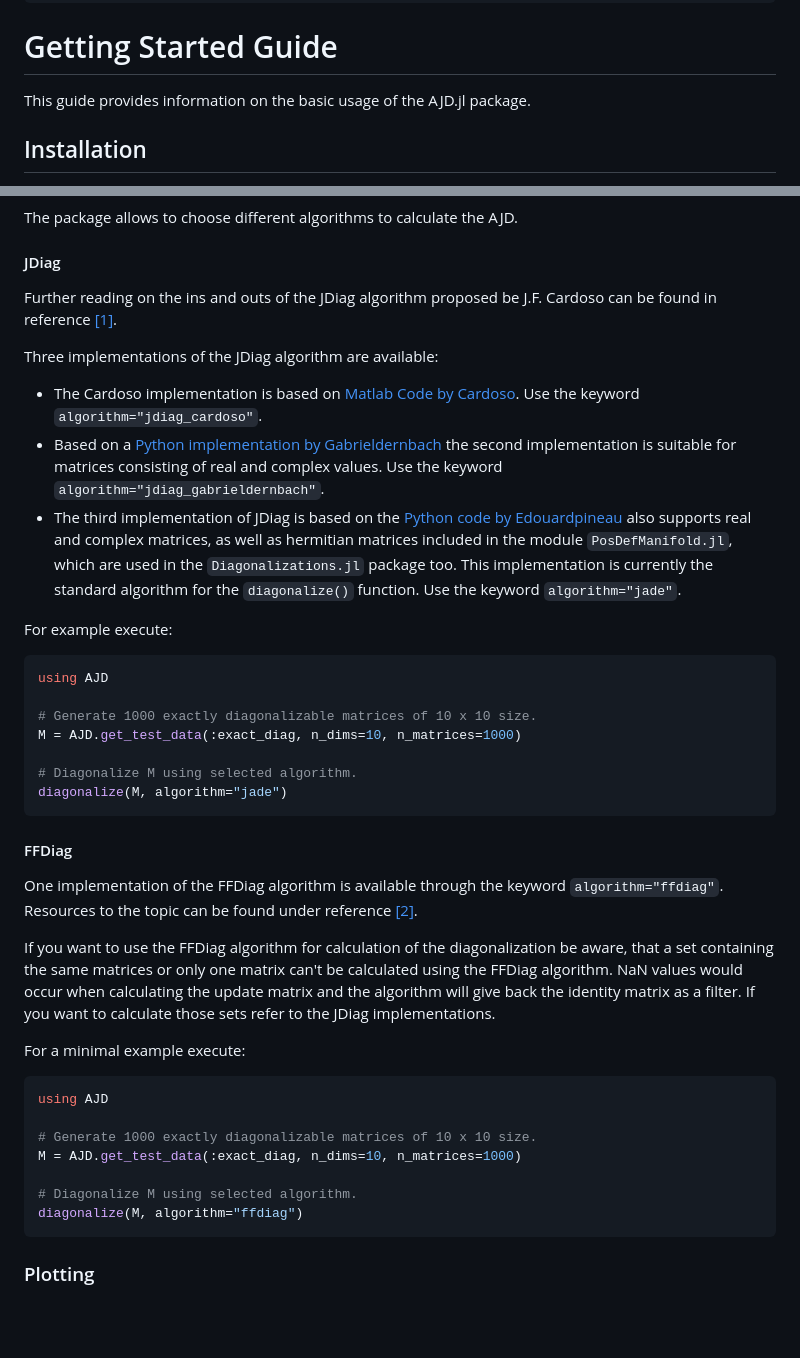
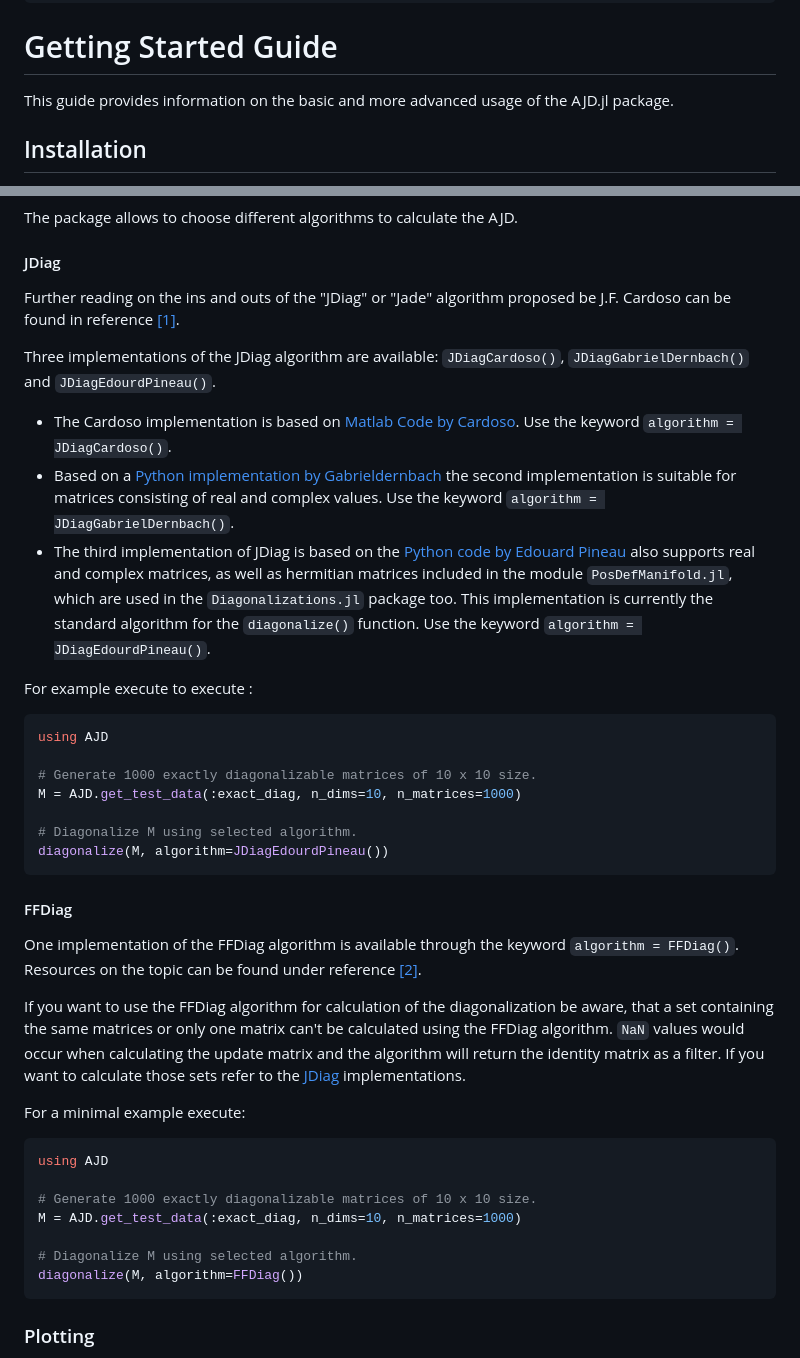
Before and after one commit to muehlefeldt/AJD.jl, a Markdown page: docs/src/getting-started.md, 2 parts joined by grey strips. Rendered like a GitHub page; blank space fills up the shorter version.

Commit message:
Keyword fix in getting started.

````diff
--- a/docs/src/getting-started.md
+++ b/docs/src/getting-started.md
@@ -3,7 +3,7 @@ CurrentModule = AJD
 ```
 
 # Getting Started Guide
-This guide provides information on the basic usage of the AJD.jl package.
+This guide provides information on the basic and more advanced usage of the AJD.jl package.
 
 ## Installation
 To install the Package follow these instructions to add the package to a basic Julia environment or use the package in a Pluto notebook.
@@ -48,14 +48,15 @@ The main function `diagonalize()` provides several options to be choosen by the
 The package allows to choose different algorithms to calculate the AJD.
 
 #### JDiag
-Further reading on the ins and outs of the JDiag algorithm proposed be J.F. Cardoso can be found in reference [[1]](references.md).
+Further reading on the ins and outs of the "JDiag" or "Jade" algorithm proposed be J.F. Cardoso can be found in reference [[1]](references.md).
 
-Three implementations of the JDiag algorithm are available:
-* The Cardoso implementation is based on [Matlab Code by Cardoso](https://www2.iap.fr/users/cardoso/jointdiag.html). Use the keyword `algorithm="jdiag_cardoso"`.
-* Based on a [Python implementation by Gabrieldernbach](https://github.com/gabrieldernbach/approximate_joint_diagonalization/) the second implementation is suitable for matrices consisting of real and complex values. Use the keyword `algorithm="jdiag_gabrieldernbach"`.
-* The third implementation of JDiag is based on the [Python code by Edouardpineau](https://github.com/edouardpineau/Time-Series-ICA-with-SOBI-Jacobi) also supports real and complex matrices, as well as hermitian matrices included in the module `PosDefManifold.jl`, which are used in the `Diagonalizations.jl` package too. This implementation is currently the standard algorithm for the `diagonalize()` function. Use the keyword `algorithm="jade"`.
+Three implementations of the JDiag algorithm are available: `JDiagCardoso()`, `JDiagGabrielDernbach()` and `JDiagEdourdPineau()`.
 
-For example execute:
+* The Cardoso implementation is based on [Matlab Code by Cardoso](https://www2.iap.fr/users/cardoso/jointdiag.html). Use the keyword `algorithm = JDiagCardoso()`.
+* Based on a [Python implementation by Gabrieldernbach](https://github.com/gabrieldernbach/approximate_joint_diagonalization/) the second implementation is suitable for matrices consisting of real and complex values. Use the keyword `algorithm = JDiagGabrielDernbach()`.
+* The third implementation of JDiag is based on the [Python code by Edouard Pineau](https://github.com/edouardpineau/Time-Series-ICA-with-SOBI-Jacobi) also supports real and complex matrices, as well as hermitian matrices included in the module `PosDefManifold.jl`, which are used in the `Diagonalizations.jl` package too. This implementation is currently the standard algorithm for the `diagonalize()` function. Use the keyword `algorithm = JDiagEdourdPineau()`.
+
+For example execute to execute :
 ```julia
 using AJD
 
@@ -63,13 +64,13 @@ using AJD
 M = AJD.get_test_data(:exact_diag, n_dims=10, n_matrices=1000)
 
 # Diagonalize M using selected algorithm.
-diagonalize(M, algorithm="jade")
+diagonalize(M, algorithm=JDiagEdourdPineau())
 ```
 
 #### FFDiag
-One implementation of the FFDiag algorithm is available through the keyword `algorithm="ffdiag"`. Resources to the topic can be found under reference [[2]](references.md).
+One implementation of the FFDiag algorithm is available through the keyword `algorithm = FFDiag()`. Resources on the topic can be found under reference [[2]](references.md).
 
-If you want to use the FFDiag algorithm for calculation of the diagonalization be aware, that a set containing the same matrices or only one matrix can't be calculated using the FFDiag algorithm. NaN values would occur when calculating the update matrix and the algorithm will give back the identity matrix as a filter. If you want to calculate those sets refer to the JDiag implementations.
+If you want to use the FFDiag algorithm for calculation of the diagonalization be aware, that a set containing the same matrices or only one matrix can't be calculated using the FFDiag algorithm. `NaN` values would occur when calculating the update matrix and the algorithm will return the identity matrix as a filter. If you want to calculate those sets refer to the [JDiag](#jdiag) implementations.
 
 For a minimal example execute:
 ```julia
@@ -79,7 +80,7 @@ using AJD
 M = AJD.get_test_data(:exact_diag, n_dims=10, n_matrices=1000)
 
 # Diagonalize M using selected algorithm.
-diagonalize(M, algorithm="ffdiag")
+diagonalize(M, algorithm=FFDiag())
 ```
 
 ### Plotting
````
